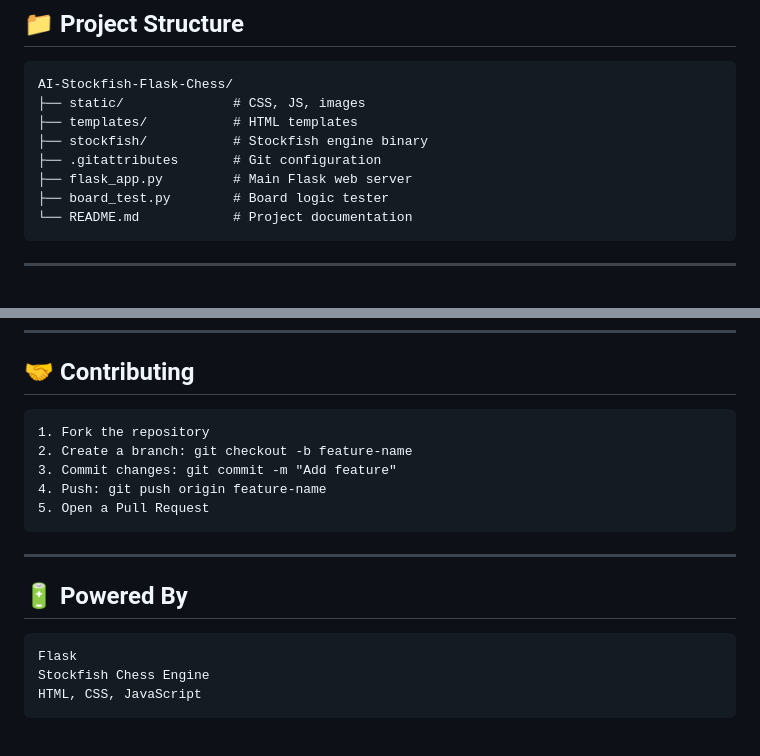
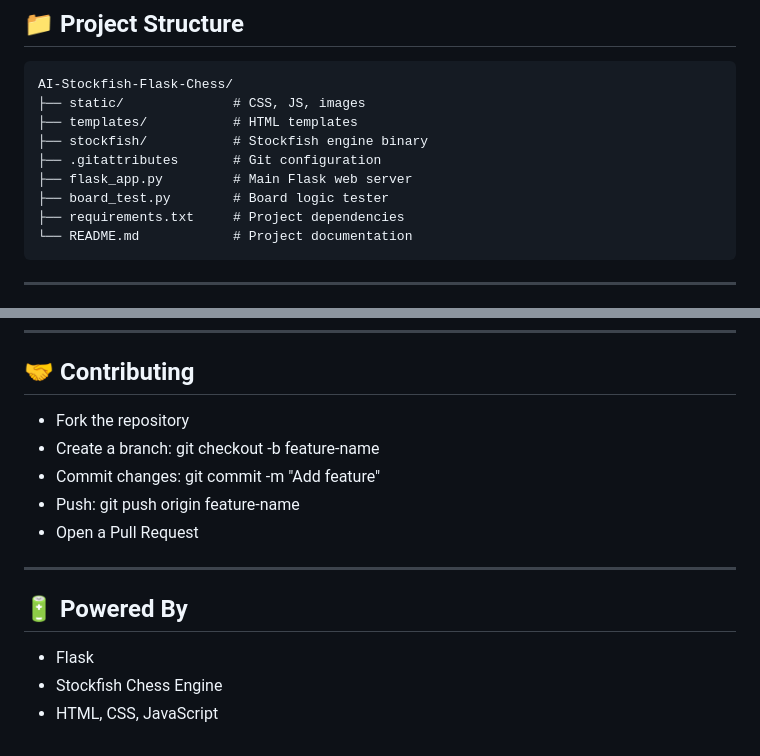
Before and after one commit to Aryankhanf22/Ai-stockfish-flask-chess-game, a Markdown page: README.md, 2 parts joined by grey strips. Rendered like a GitHub page.

````diff
--- a/README.md
+++ b/README.md
@@ -53,6 +54,7 @@ AI-Stockfish-Flask-Chess/
 ├── .gitattributes       # Git configuration
 ├── flask_app.py         # Main Flask web server
 ├── board_test.py        # Board logic tester
+├── requirements.txt     # Project dependencies
 └── README.md            # Project documentation
 ```
 
@@ -151,20 +151,16 @@ Frontend: HTML, CSS, JavaScript
 
 ## 🤝 Contributing
 
-```text
-1. Fork the repository
-2. Create a branch: git checkout -b feature-name
-3. Commit changes: git commit -m "Add feature"
-4. Push: git push origin feature-name
-5. Open a Pull Request
-```
+- Fork the repository
+- Create a branch: git checkout -b feature-name
+- Commit changes: git commit -m "Add feature"
+- Push: git push origin feature-name
+- Open a Pull Request
 
 ---
 
 ## 🔋 Powered By
 
-```
-Flask
-Stockfish Chess Engine
-HTML, CSS, JavaScript
-```
+- Flask
+- Stockfish Chess Engine
+- HTML, CSS, JavaScript
````
Also changed, not shown: other parts of README.md (+9 -10 lines).
